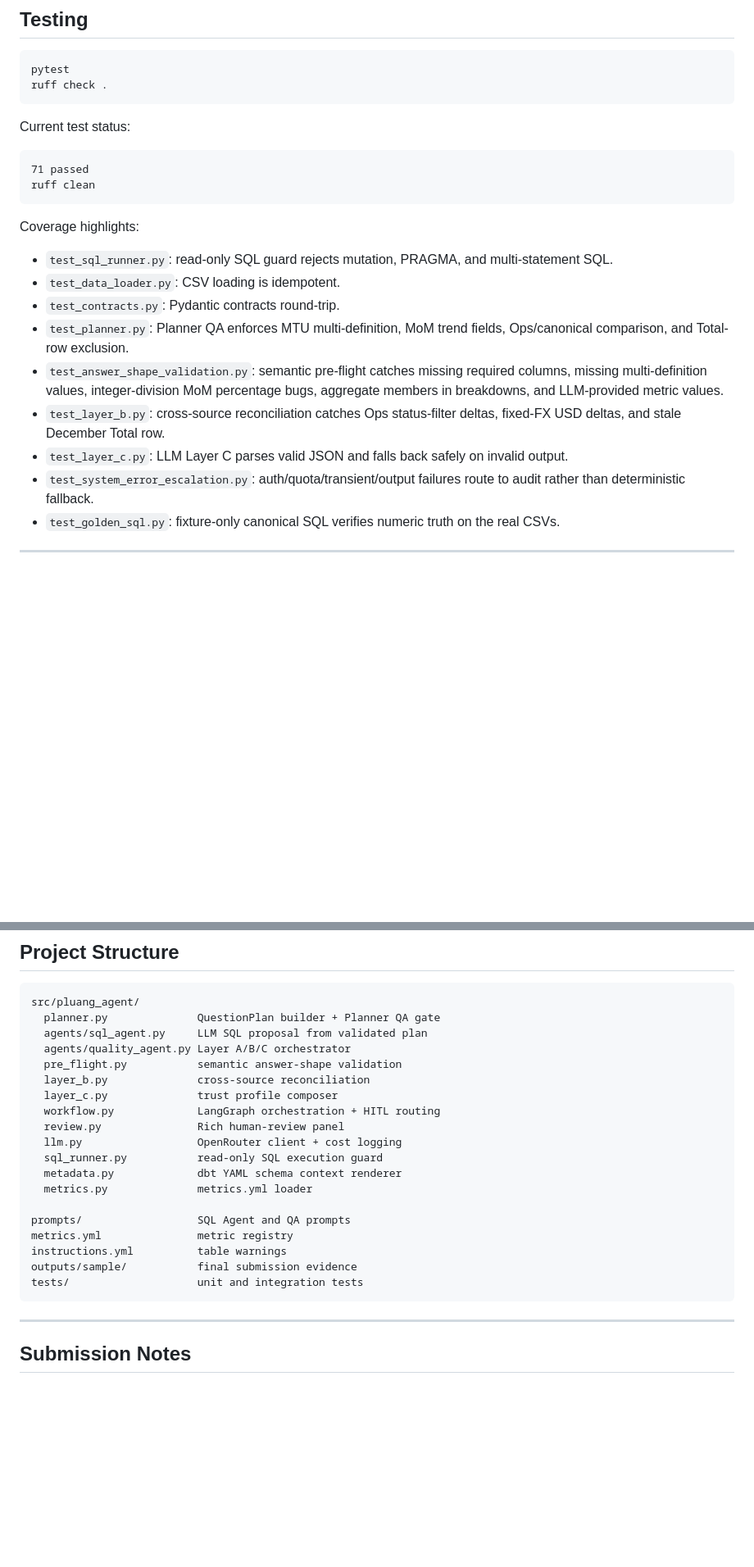
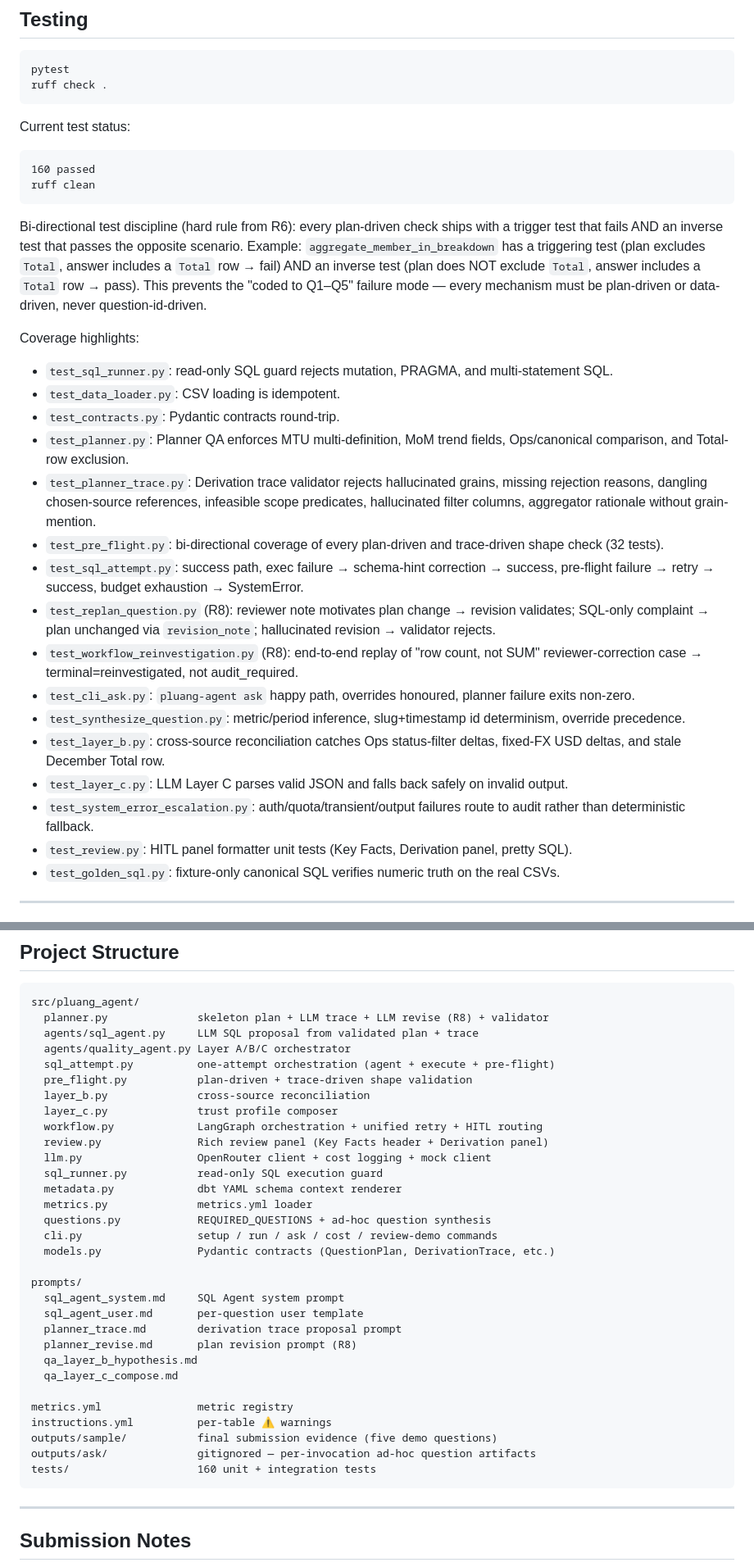
Before and after one commit to Jasss23/Trust-Analytics, a Markdown page: README.md, 2 parts joined by grey strips. Shown at 82% size. Drawn GitHub-style; blank space fills up the shorter version.

````diff
--- a/README.md
+++ b/README.md
@@ -278,9 +291,11 @@ ruff check .
 Current test status:
 
 ```text
-71 passed
+160 passed
 ruff clean
 ```
+
+Bi-directional test discipline (hard rule from R6): every plan-driven check ships with a trigger test that fails AND an inverse test that passes the opposite scenario. Example: `aggregate_member_in_breakdown` has a triggering test (plan excludes `Total`, answer includes a `Total` row → fail) AND an inverse test (plan does NOT exclude `Total`, answer includes a `Total` row → pass). This prevents the "coded to Q1–Q5" failure mode — every mechanism must be plan-driven or data-driven, never question-id-driven.
 
 Coverage highlights:
 
@@ -288,10 +303,17 @@ Coverage highlights:
 - `test_data_loader.py`: CSV loading is idempotent.
 - `test_contracts.py`: Pydantic contracts round-trip.
 - `test_planner.py`: Planner QA enforces MTU multi-definition, MoM trend fields, Ops/canonical comparison, and Total-row exclusion.
-- `test_answer_shape_validation.py`: semantic pre-flight catches missing required columns, missing multi-definition values, integer-division MoM percentage bugs, aggregate members in breakdowns, and LLM-provided metric values.
+- `test_planner_trace.py`: Derivation trace validator rejects hallucinated grains, missing rejection reasons, dangling chosen-source references, infeasible scope predicates, hallucinated filter columns, aggregator rationale without grain-mention.
+- `test_pre_flight.py`: bi-directional coverage of every plan-driven and trace-driven shape check (32 tests).
+- `test_sql_attempt.py`: success path, exec failure → schema-hint correction → success, pre-flight failure → retry → success, budget exhaustion → SystemError.
+- `test_replan_question.py` (R8): reviewer note motivates plan change → revision validates; SQL-only complaint → plan unchanged via `revision_note`; hallucinated revision → validator rejects.
+- `test_workflow_reinvestigation.py` (R8): end-to-end replay of "row count, not SUM" reviewer-correction case → terminal=reinvestigated, not audit_required.
+- `test_cli_ask.py`: `pluang-agent ask` happy path, overrides honoured, planner failure exits non-zero.
+- `test_synthesize_question.py`: metric/period inference, slug+timestamp id determinism, override precedence.
 - `test_layer_b.py`: cross-source reconciliation catches Ops status-filter deltas, fixed-FX USD deltas, and stale December Total row.
 - `test_layer_c.py`: LLM Layer C parses valid JSON and falls back safely on invalid output.
 - `test_system_error_escalation.py`: auth/quota/transient/output failures route to audit rather than deterministic fallback.
+- `test_review.py`: HITL panel formatter unit tests (Key Facts, Derivation panel, pretty SQL).
 - `test_golden_sql.py`: fixture-only canonical SQL verifies numeric truth on the real CSVs.
 
 ---
@@ -394,24 +416,36 @@ The architectural decision that buys us this trajectory is that the **Planner QA
 
 ```text
 src/pluang_agent/
-  planner.py              QuestionPlan builder + Planner QA gate
-  agents/sql_agent.py     LLM SQL proposal from validated plan
+  planner.py              skeleton plan + LLM trace + LLM revise (R8) + validator
+  agents/sql_agent.py     LLM SQL proposal from validated plan + trace
   agents/quality_agent.py Layer A/B/C orchestrator
-  pre_flight.py           semantic answer-shape validation
+  sql_attempt.py          one-attempt orchestration (agent + execute + pre-flight)
+  pre_flight.py           plan-driven + trace-driven shape validation
   layer_b.py              cross-source reconciliation
   layer_c.py              trust profile composer
-  workflow.py             LangGraph orchestration + HITL routing
-  review.py               Rich human-review panel
-  llm.py                  OpenRouter client + cost logging
+  workflow.py             LangGraph orchestration + unified retry + HITL routing
+  review.py               Rich review panel (Key Facts header + Derivation panel)
+  llm.py                  OpenRouter client + cost logging + mock client
   sql_runner.py           read-only SQL execution guard
   metadata.py             dbt YAML schema context renderer
   metrics.py              metrics.yml loader
+  questions.py            REQUIRED_QUESTIONS + ad-hoc question synthesis
+  cli.py                  setup / run / ask / cost / review-demo commands
+  models.py               Pydantic contracts (QuestionPlan, DerivationTrace, etc.)
 
-prompts/                  SQL Agent and QA prompts
+prompts/
+  sql_agent_system.md     SQL Agent system prompt
+  sql_agent_user.md       per-question user template
+  planner_trace.md        derivation trace proposal prompt
+  planner_revise.md       plan revision prompt (R8)
+  qa_layer_b_hypothesis.md
+  qa_layer_c_compose.md
+
 metrics.yml               metric registry
-instructions.yml          table warnings
-outputs/sample/           final submission evidence
-tests/                    unit and integration tests
+instructions.yml          per-table ⚠️ warnings
+outputs/sample/           final submission evidence (five demo questions)
+outputs/ask/              gitignored — per-invocation ad-hoc question artifacts
+tests/                    160 unit + integration tests
 ```
 
 ---
````
Also changed, not shown: other parts of README.md (+26 -13 lines).
